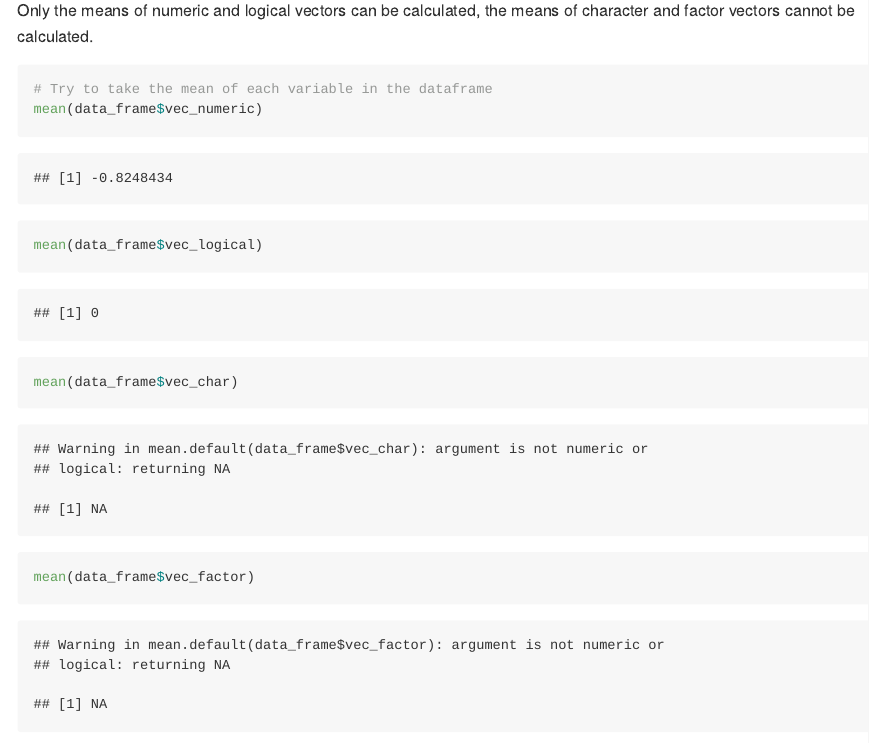
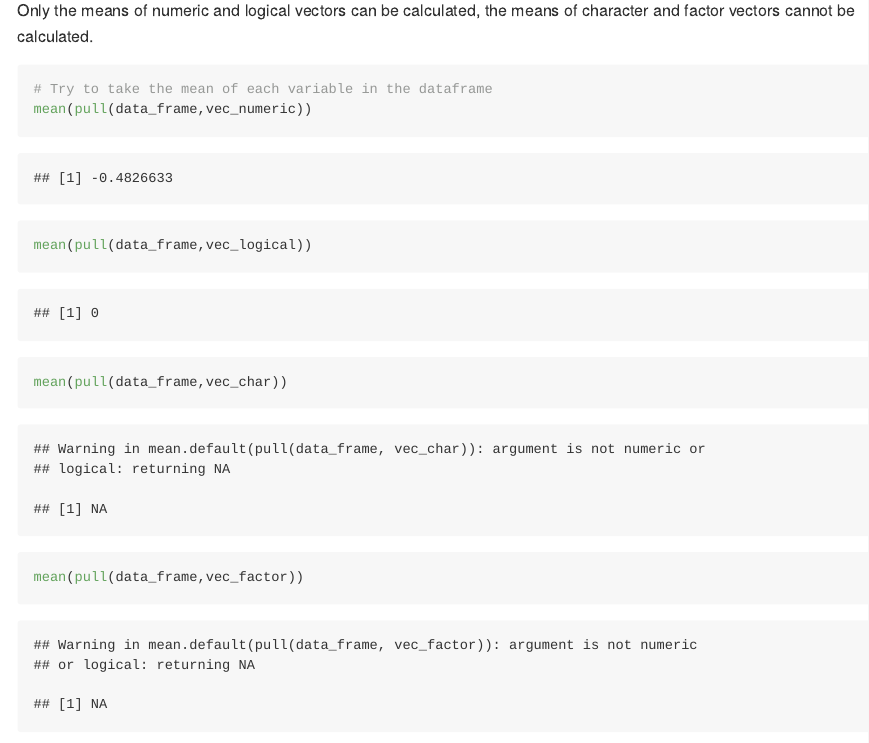
Before and after one commit to jzs43/p8105_hw1_zj2379, an R Markdown document (p8105_hw1_zj2379.Rmd): the page in a window 1100 px wide, from 2480 px down. The pictures show the output file p8105_hw1_zj2379.md that the author committed with the source, drawn offline in the style of GitHub; long lines of code are wrapped.

Commit message:
use a pull function

````diff
--- a/p8105_hw1_zj2379.Rmd
+++ b/p8105_hw1_zj2379.Rmd
@@ -43,10 +43,10 @@ data_frame = tibble(
 Only the means of numeric and logical vectors can be calculated, the means of character and factor vectors cannot be calculated.
 ```{r}
 # Try to take the mean of each variable in the dataframe
-mean(data_frame$vec_numeric)
-mean(data_frame$vec_logical)
-mean(data_frame$vec_char)
-mean(data_frame$vec_factor)
+mean(pull(data_frame,vec_numeric))
+mean(pull(data_frame,vec_logical))
+mean(pull(data_frame,vec_char))
+mean(pull(data_frame,vec_factor))
 ```
 After converting variables from one type to another using as.numeric, the means of logical and factor variables become available, while the mean of factor variable remains unavailable. Since the characters are not valid numbers,as.numeric function fails to convert the characters to numeric values.
 ```{r, results='hide'}
````
Also changed, not shown: p8105_hw1_zj2379.md, scatter_plot.pdf.
